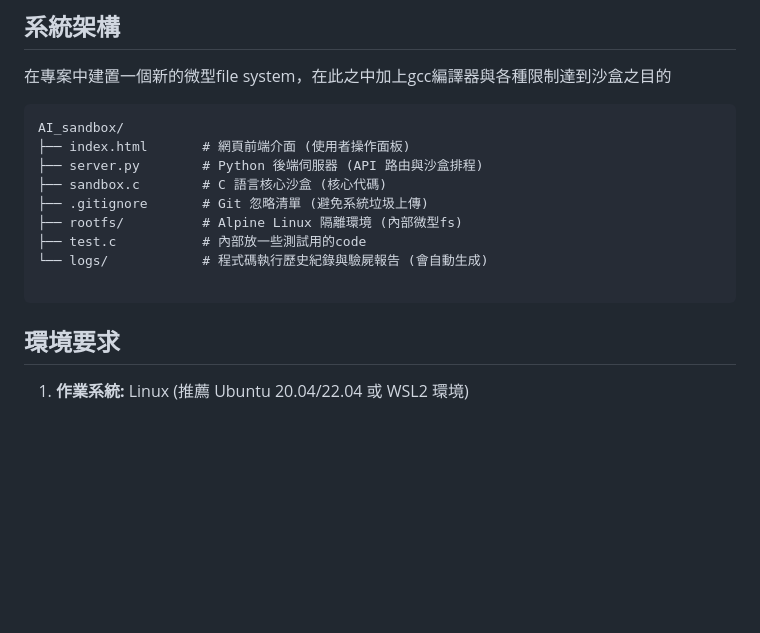
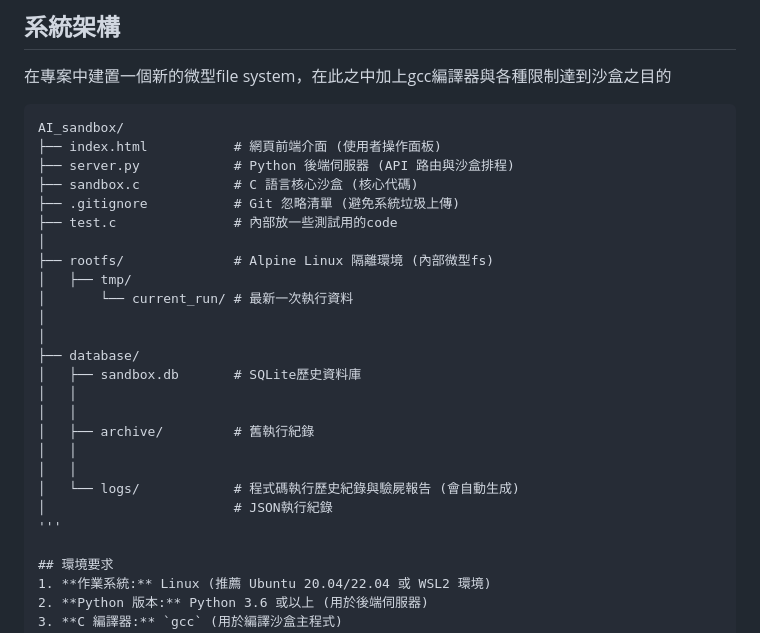
Before and after one commit to H3110Jimmy/AI_sandbox, a Markdown page: README.md, the part around the change. Rendered like a GitHub page; blank space fills up the shorter version.

````diff
--- a/README.md
+++ b/README.md
@@ -10,15 +10,27 @@
 在專案中建置一個新的微型file system，在此之中加上gcc編譯器與各種限制達到沙盒之目的
 ```text
 AI_sandbox/
-├── index.html       # 網頁前端介面 (使用者操作面板)
-├── server.py        # Python 後端伺服器 (API 路由與沙盒排程)
-├── sandbox.c        # C 語言核心沙盒 (核心代碼)
-├── .gitignore       # Git 忽略清單 (避免系統垃圾上傳)
-├── rootfs/          # Alpine Linux 隔離環境 (內部微型fs)
-├── test.c           # 內部放一些測試用的code
-└── logs/            # 程式碼執行歷史紀錄與驗屍報告 (會自動生成)
-
-```
+├── index.html           # 網頁前端介面 (使用者操作面板)
+├── server.py            # Python 後端伺服器 (API 路由與沙盒排程)
+├── sandbox.c            # C 語言核心沙盒 (核心代碼)
+├── .gitignore           # Git 忽略清單 (避免系統垃圾上傳)
+├── test.c               # 內部放一些測試用的code
+│
+├── rootfs/              # Alpine Linux 隔離環境 (內部微型fs)
+│   ├── tmp/
+│       └── current_run/ # 最新一次執行資料
+│
+│
+├── database/
+│   ├── sandbox.db       # SQLite歷史資料庫
+│   │
+│   │
+│   ├── archive/         # 舊執行紀錄
+│   │
+│   │
+│   └── logs/            # 程式碼執行歷史紀錄與驗屍報告 (會自動生成)
+│                        # JSON執行紀錄
+'''
 
 ## 環境要求
 1. **作業系統:** Linux (推薦 Ubuntu 20.04/22.04 或 WSL2 環境)
````
